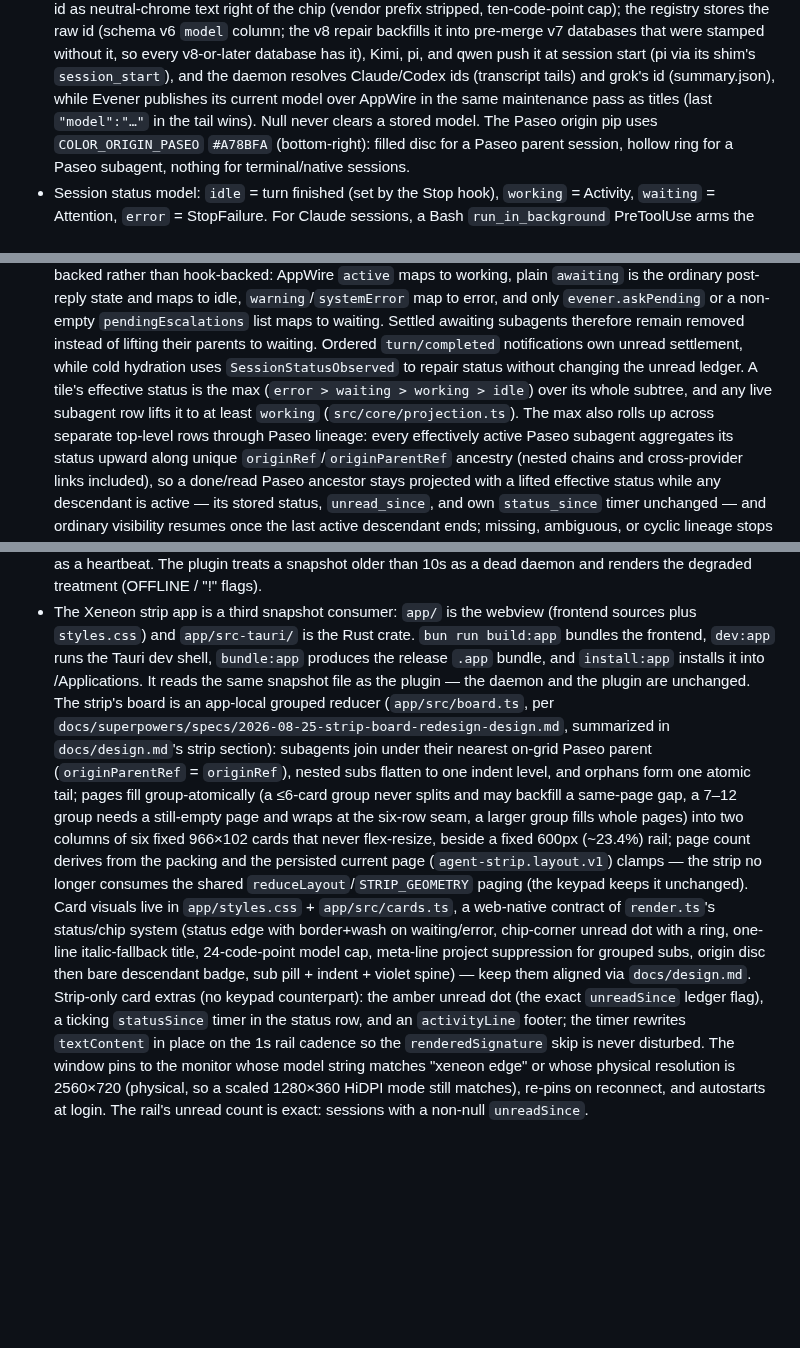
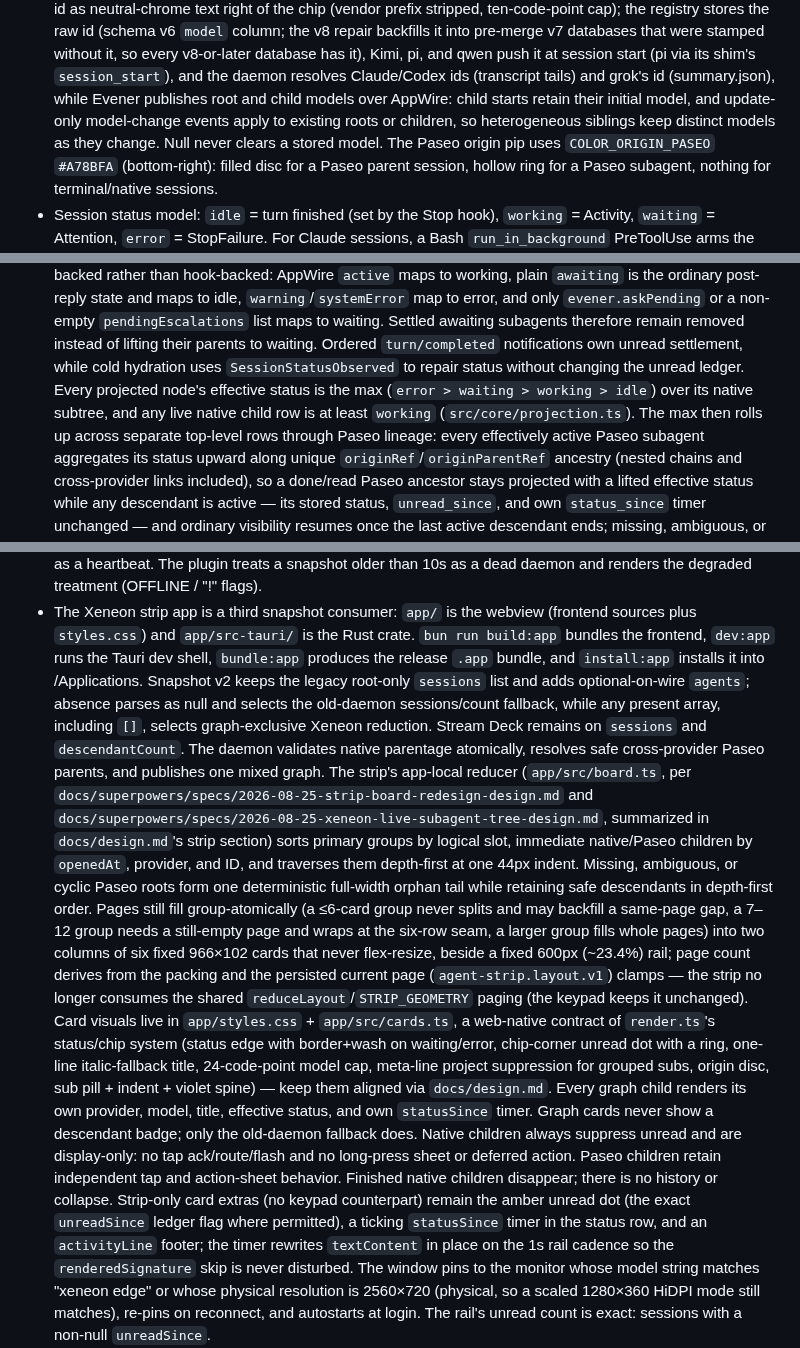
Before and after one commit to arittr/dealerboard, a Markdown page: AGENTS.md, 3 parts joined by grey strips. GitHub-like rendering; blank space fills up the shorter version.

```diff
--- a/AGENTS.md
+++ b/AGENTS.md
@@ -118,9 +118,10 @@ stopping it is part of the change.
   stamped without it, so every v8-or-later database has it), Kimi, pi, and
   qwen push it at session start (pi via its shim's `session_start`), and the daemon
   resolves Claude/Codex ids (transcript tails) and grok's id (summary.json),
-  while Evener publishes its current model over AppWire
-  in the same maintenance pass as titles (last `"model":"…"` in the tail
-  wins). Null never clears a stored model.
+  while Evener publishes root and child models over AppWire: child starts
+  retain their initial model, and update-only model-change events apply to
+  existing roots or children, so heterogeneous siblings keep distinct models
+  as they change. Null never clears a stored model.
   The Paseo origin pip uses `COLOR_ORIGIN_PASEO` `#A78BFA` (bottom-right):
   filled disc for a Paseo parent session, hollow ring for a Paseo subagent,
   nothing for terminal/native sessions.
@@ -159,10 +160,11 @@ stopping it is part of the change.
   waiting. Ordered `turn/completed` notifications own unread settlement, while
   cold hydration uses `SessionStatusObserved` to repair status without changing
   the unread ledger.
-  A tile's effective status is the max (`error > waiting > working > idle`)
-  over its whole subtree, and any live subagent row lifts it to at least
-  `working` (`src/core/projection.ts`). The max also rolls up across
-  separate top-level rows through Paseo lineage: every effectively active
+  Every projected node's effective status is the max
+  (`error > waiting > working > idle`) over its native subtree, and any live
+  native child row is at least `working` (`src/core/projection.ts`). The max
+  then rolls up across separate top-level rows through Paseo lineage: every
+  effectively active
   Paseo subagent aggregates its status upward along unique
   `originRef`/`originParentRef` ancestry (nested chains and cross-provider
   links included), so a done/read Paseo ancestor stays projected with a
@@ -300,33 +304,46 @@ stopping it is part of the change.
   (frontend sources plus `styles.css`) and `app/src-tauri/` is the Rust
   crate. `bun run build:app` bundles the frontend, `dev:app` runs the Tauri
   dev shell, `bundle:app` produces the release `.app` bundle, and
-  `install:app` installs it into /Applications. It reads the same snapshot
-  file as the plugin — the daemon and the plugin are unchanged. The
-  strip's board is an app-local grouped reducer (`app/src/board.ts`, per
-  `docs/superpowers/specs/2026-08-25-strip-board-redesign-design.md`,
-  summarized in `docs/design.md`'s strip section): subagents join under
-  their nearest on-grid Paseo parent (`originParentRef` = `originRef`),
-  nested subs flatten to one indent level, and orphans form one atomic
-  tail; pages fill group-atomically (a ≤6-card group never splits and may
-  backfill a same-page gap, a 7–12 group needs a still-empty page and
-  wraps at the six-row seam, a larger group fills whole pages) into two
-  columns of six fixed 966×102 cards that never flex-resize, beside a
-  fixed 600px (~23.4%) rail; page count derives from the packing and the
-  persisted current page (`agent-strip.layout.v1`) clamps — the strip no
-  longer consumes the shared `reduceLayout`/`STRIP_GEOMETRY` paging (the
-  keypad keeps it unchanged). Card visuals
+  `install:app` installs it into /Applications. Snapshot v2 keeps the legacy
+  root-only `sessions` list and adds optional-on-wire `agents`; absence parses
+  as null and selects the old-daemon sessions/count fallback, while any
+  present array, including `[]`, selects graph-exclusive Xeneon reduction.
+  Stream Deck remains on `sessions` and `descendantCount`. The daemon validates
+  native parentage atomically, resolves safe cross-provider Paseo parents, and
+  publishes one mixed graph. The strip's app-local reducer
+  (`app/src/board.ts`, per
+  `docs/superpowers/specs/2026-08-25-strip-board-redesign-design.md` and
+  `docs/superpowers/specs/2026-08-25-xeneon-live-subagent-tree-design.md`,
+  summarized in `docs/design.md`'s strip section) sorts primary groups by
+  logical slot, immediate native/Paseo children by `openedAt`, provider, and
+  ID, and traverses them depth-first at one 44px indent. Missing, ambiguous,
+  or cyclic Paseo roots form one deterministic full-width orphan tail while
+  retaining safe descendants in depth-first order. Pages still fill
+  group-atomically (a ≤6-card group never splits and may backfill a same-page
+  gap, a 7–12 group needs a still-empty page and wraps at the six-row seam, a
+  larger group fills whole pages) into two columns of six fixed 966×102 cards
+  that never flex-resize, beside a fixed 600px (~23.4%) rail; page count derives
+  from the packing and the persisted current page (`agent-strip.layout.v1`)
+  clamps — the strip no longer consumes the shared
+  `reduceLayout`/`STRIP_GEOMETRY` paging (the keypad keeps it unchanged). Card
+  visuals
   live in `app/styles.css` + `app/src/cards.ts`, a web-native contract of
   `render.ts`'s status/chip system (status edge with border+wash on
   waiting/error, chip-corner unread dot with a ring, one-line
   italic-fallback title, 24-code-point model cap, meta-line project
-  suppression for grouped subs, origin disc then bare descendant badge,
-  sub pill + indent + violet spine) — keep them aligned via
-  `docs/design.md`. Strip-only card extras (no keypad counterpart): the
-  amber unread dot (the exact
-  `unreadSince` ledger flag), a ticking `statusSince` timer in the status
-  row, and an `activityLine` footer; the timer rewrites `textContent` in
-  place on the 1s rail cadence so the `renderedSignature` skip is never
-  disturbed. The
+  suppression for grouped subs, origin disc, sub pill + indent + violet
+  spine) — keep them aligned via `docs/design.md`. Every graph child renders
+  its own provider, model, title, effective status, and own `statusSince`
+  timer. Graph cards never show a descendant badge; only the old-daemon
+  fallback does. Native children always suppress unread and are display-only:
+  no tap ack/route/flash and no long-press sheet or deferred action. Paseo
+  children retain independent tap and action-sheet behavior. Finished native
+  children disappear; there is no history or collapse. Strip-only card extras
+  (no keypad counterpart) remain the amber unread dot (the exact `unreadSince`
+  ledger flag where permitted), a ticking `statusSince` timer in the status
+  row, and an `activityLine` footer; the timer rewrites `textContent` in place
+  on the 1s rail cadence so the `renderedSignature` skip is never disturbed.
+  The
   window pins to the monitor whose model string matches "xeneon edge" or
   whose physical resolution is 2560×720 (physical, so a scaled 1280×360
   HiDPI mode still matches), re-pins on reconnect, and autostarts at login.
```
Also changed, not shown: other parts of AGENTS.md (+4 -2 lines), docs/design.md (+76 -53 lines).
